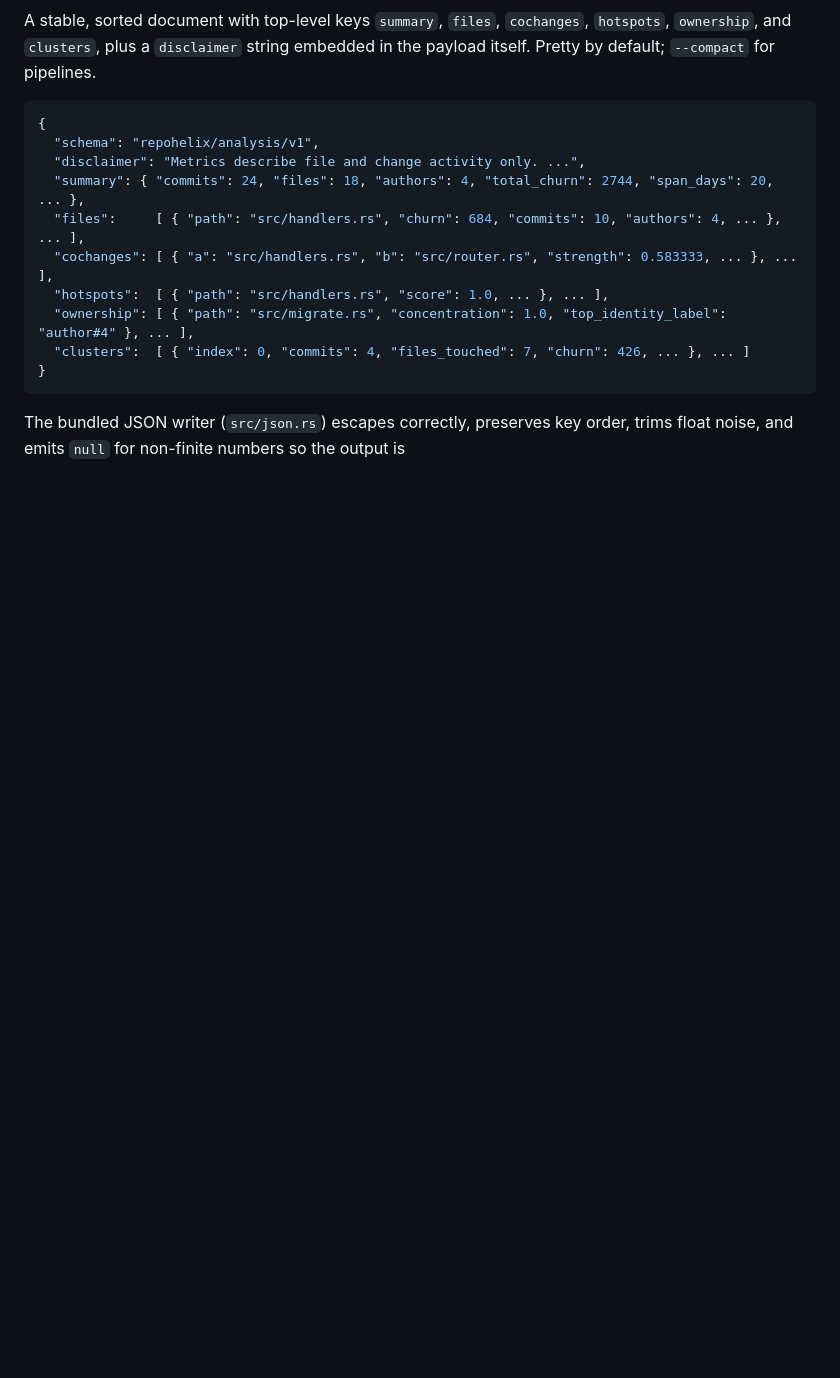
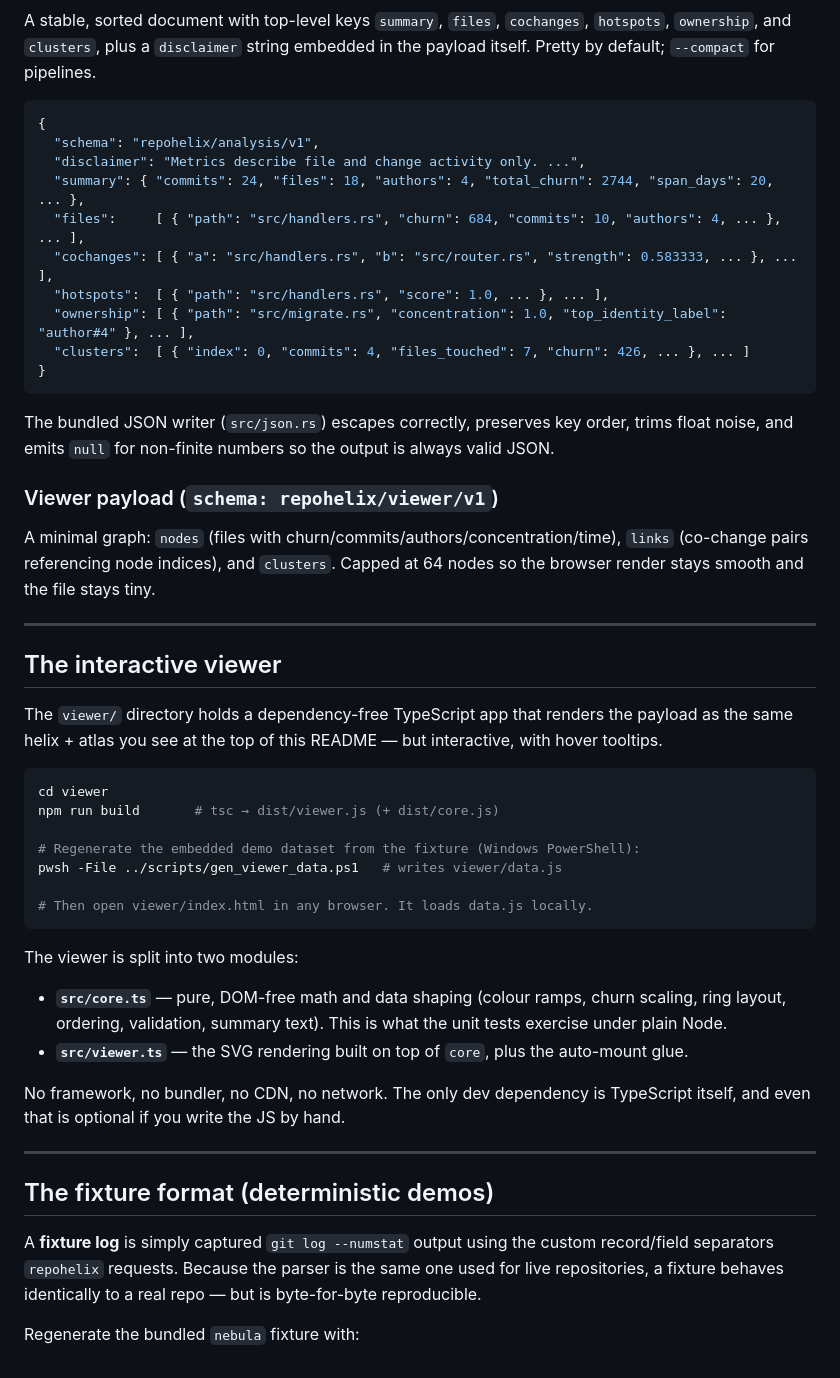
Before and after one commit to alfabjostron/RepoHelix, a Markdown page: README.md, the part around the change. Drawn GitHub-style; blank space fills up the shorter version.

````diff
--- a/README.md
+++ b/README.md
@@ -250,3 +250,50 @@ the payload itself. Pretty by default; `--compact` for pipelines.
 
 The bundled JSON writer (`src/json.rs`) escapes correctly, preserves key order,
 trims float noise, and emits `null` for non-finite numbers so the output is
+always valid JSON.
+
+### Viewer payload (`schema: repohelix/viewer/v1`)
+
+A minimal graph: `nodes` (files with churn/commits/authors/concentration/time),
+`links` (co-change pairs referencing node indices), and `clusters`. Capped at 64
+nodes so the browser render stays smooth and the file stays tiny.
+
+---
+
+## The interactive viewer
+
+The `viewer/` directory holds a dependency-free TypeScript app that renders the
+payload as the same helix + atlas you see at the top of this README — but
+interactive, with hover tooltips.
+
+```sh
+cd viewer
+npm run build       # tsc → dist/viewer.js (+ dist/core.js)
+
+# Regenerate the embedded demo dataset from the fixture (Windows PowerShell):
+pwsh -File ../scripts/gen_viewer_data.ps1   # writes viewer/data.js
+
+# Then open viewer/index.html in any browser. It loads data.js locally.
+```
+
+The viewer is split into two modules:
+
+- **`src/core.ts`** — pure, DOM-free math and data shaping (colour ramps, churn
+  scaling, ring layout, ordering, validation, summary text). This is what the
+  unit tests exercise under plain Node.
+- **`src/viewer.ts`** — the SVG rendering built on top of `core`, plus the
+  auto-mount glue.
+
+No framework, no bundler, no CDN, no network. The only dev dependency is
+TypeScript itself, and even that is optional if you write the JS by hand.
+
+---
+
+## The fixture format (deterministic demos)
+
+A **fixture log** is simply captured `git log --numstat` output using the custom
+record/field separators `repohelix` requests. Because the parser is the same one
+used for live repositories, a fixture behaves identically to a real repo — but is
+byte-for-byte reproducible.
+
+Regenerate the bundled `nebula` fixture with:
````
